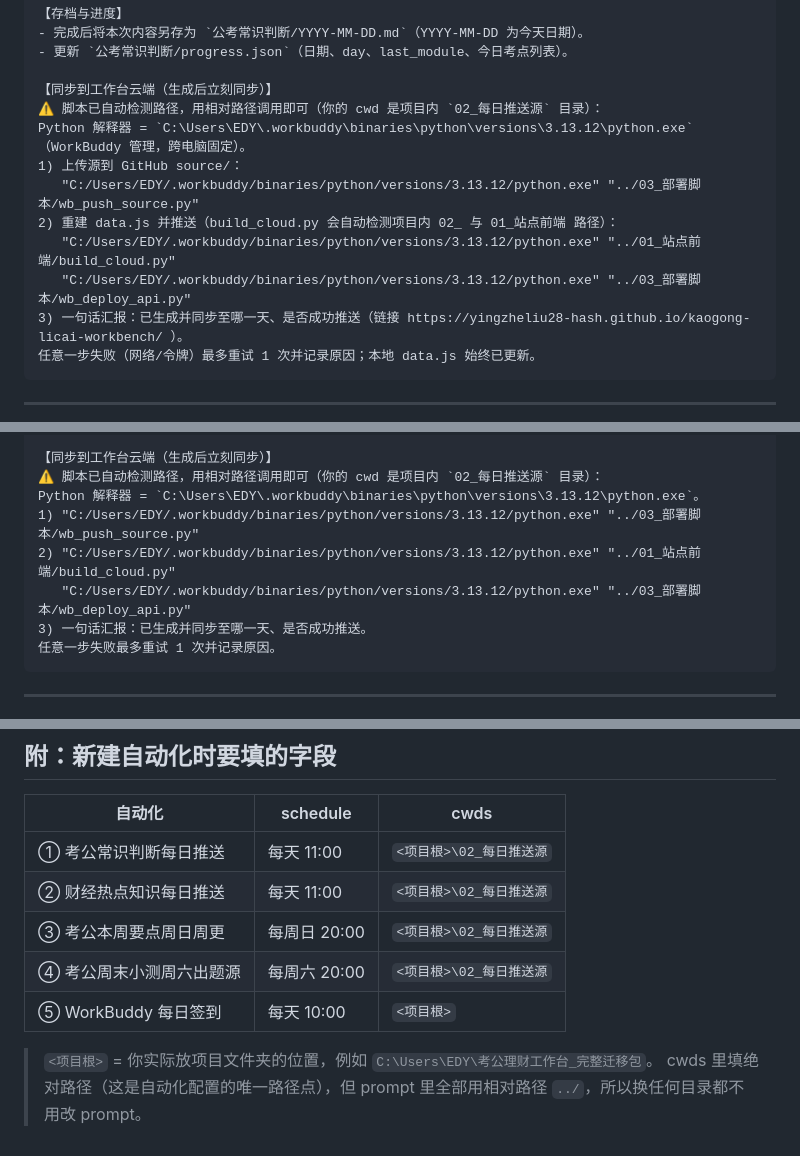
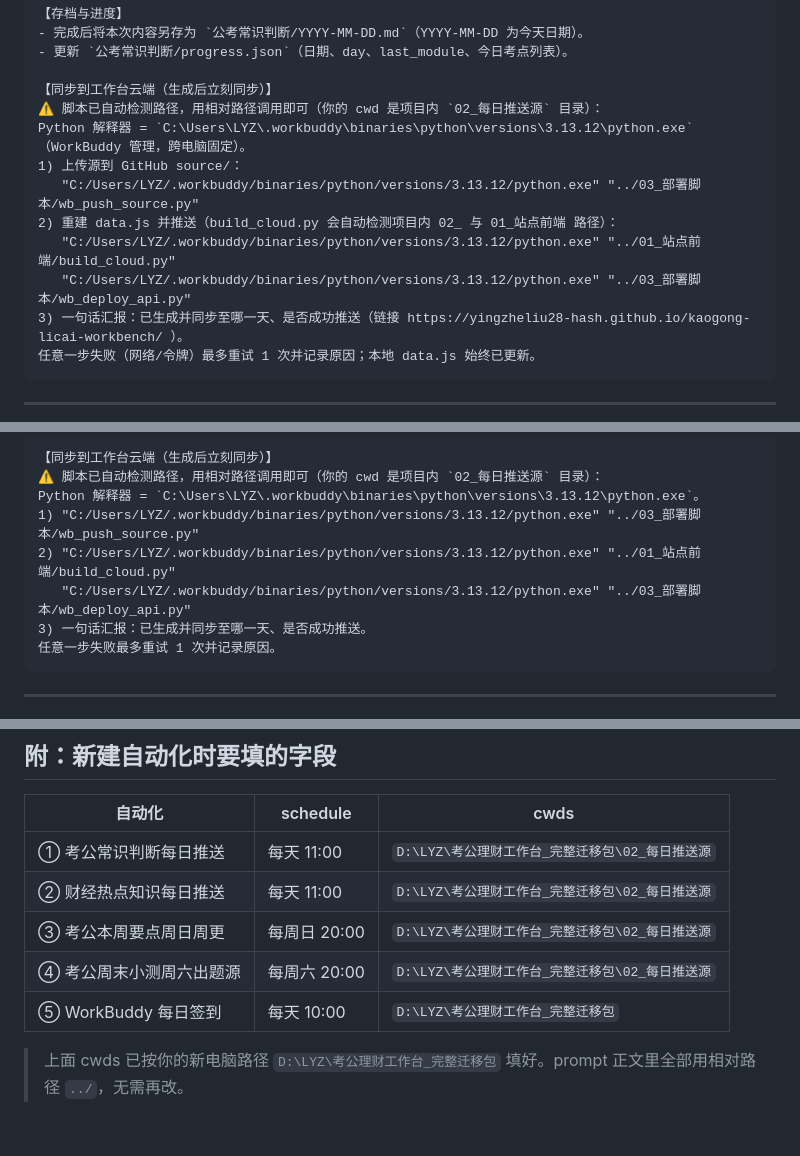
Before and after one commit to yingzheliu28-hash/kaogong-licai-workbench, a Markdown page: 05_项目交接/新电脑自动化提示词.md, 3 parts joined by grey strips. Rendered like a GitHub page.

Commit message:
chore: 更新 05_项目交接/新电脑自动化提示词.md

````diff
--- a/05_项目交接/新电脑自动化提示词.md
+++ b/05_项目交接/新电脑自动化提示词.md
@@ -57,12 +57,12 @@
 
 【同步到工作台云端（生成后立刻同步）】
 ⚠️ 脚本已自动检测路径，用相对路径调用即可（你的 cwd 是项目内 `02_每日推送源` 目录）：
-Python 解释器 = `C:\Users\EDY\.workbuddy\binaries\python\versions\3.13.12\python.exe`（WorkBuddy 管理，跨电脑固定）。
+Python 解释器 = `C:\Users\LYZ\.workbuddy\binaries\python\versions\3.13.12\python.exe`（WorkBuddy 管理，跨电脑固定）。
 1) 上传源到 GitHub source/：
-   "C:/Users/EDY/.workbuddy/binaries/python/versions/3.13.12/python.exe" "../03_部署脚本/wb_push_source.py"
+   "C:/Users/LYZ/.workbuddy/binaries/python/versions/3.13.12/python.exe" "../03_部署脚本/wb_push_source.py"
 2) 重建 data.js 并推送（build_cloud.py 会自动检测项目内 02_ 与 01_站点前端 路径）：
-   "C:/Users/EDY/.workbuddy/binaries/python/versions/3.13.12/python.exe" "../01_站点前端/build_cloud.py"
-   "C:/Users/EDY/.workbuddy/binaries/python/versions/3.13.12/python.exe" "../03_部署脚本/wb_deploy_api.py"
+   "C:/Users/LYZ/.workbuddy/binaries/python/versions/3.13.12/python.exe" "../01_站点前端/build_cloud.py"
+   "C:/Users/LYZ/.workbuddy/binaries/python/versions/3.13.12/python.exe" "../03_部署脚本/wb_deploy_api.py"
 3) 一句话汇报：已生成并同步至哪一天、是否成功推送（链接 https://yingzheliu28-hash.github.io/kaogong-licai-workbench/ ）。
 任意一步失败（网络/令牌）最多重试 1 次并记录原因；本地 data.js 始终已更新。
 ```
@@ -110,10 +110,10 @@ Python 解释器 = `C:\Users\EDY\.workbuddy\binaries\python\versions\3.13.12\pyt
 
 【同步到工作台云端（生成后立刻同步）】
 ⚠️ 脚本已自动检测路径，用相对路径调用即可（你的 cwd 是项目内 `02_每日推送源` 目录）：
-Python 解释器 = `C:\Users\EDY\.workbuddy\binaries\python\versions\3.13.12\python.exe`。
-1) "C:/Users/EDY/.workbuddy/binaries/python/versions/3.13.12/python.exe" "../03_部署脚本/wb_push_source.py"
-2) "C:/Users/EDY/.workbuddy/binaries/python/versions/3.13.12/python.exe" "../01_站点前端/build_cloud.py"
-   "C:/Users/EDY/.workbuddy/binaries/python/versions/3.13.12/python.exe" "../03_部署脚本/wb_deploy_api.py"
+Python 解释器 = `C:\Users\LYZ\.workbuddy\binaries\python\versions\3.13.12\python.exe`。
+1) "C:/Users/LYZ/.workbuddy/binaries/python/versions/3.13.12/python.exe" "../03_部署脚本/wb_push_source.py"
+2) "C:/Users/LYZ/.workbuddy/binaries/python/versions/3.13.12/python.exe" "../01_站点前端/build_cloud.py"
+   "C:/Users/LYZ/.workbuddy/binaries/python/versions/3.13.12/python.exe" "../03_部署脚本/wb_deploy_api.py"
 3) 一句话汇报：已生成并同步至哪一天、是否成功推送。
 任意一步失败最多重试 1 次并记录原因。
 ```
@@ -216,11 +216,10 @@ D. ...
 
 | 自动化 | schedule | cwds |
 |---|---|---|
-| ① 考公常识判断每日推送 | 每天 11:00 | `<项目根>\02_每日推送源` |
-| ② 财经热点知识每日推送 | 每天 11:00 | `<项目根>\02_每日推送源` |
-| ③ 考公本周要点周日周更 | 每周日 20:00 | `<项目根>\02_每日推送源` |
-| ④ 考公周末小测周六出题源 | 每周六 20:00 | `<项目根>\02_每日推送源` |
-| ⑤ WorkBuddy 每日签到 | 每天 10:00 | `<项目根>` |
+| ① 考公常识判断每日推送 | 每天 11:00 | `D:\LYZ\考公理财工作台_完整迁移包\02_每日推送源` |
+| ② 财经热点知识每日推送 | 每天 11:00 | `D:\LYZ\考公理财工作台_完整迁移包\02_每日推送源` |
+| ③ 考公本周要点周日周更 | 每周日 20:00 | `D:\LYZ\考公理财工作台_完整迁移包\02_每日推送源` |
+| ④ 考公周末小测周六出题源 | 每周六 20:00 | `D:\LYZ\考公理财工作台_完整迁移包\02_每日推送源` |
+| ⑤ WorkBuddy 每日签到 | 每天 10:00 | `D:\LYZ\考公理财工作台_完整迁移包` |
 
-> `<项目根>` = 你实际放项目文件夹的位置，例如 `C:\Users\EDY\考公理财工作台_完整迁移包`。
-> cwds 里填绝对路径（这是自动化配置的唯一路径点），但 prompt 里全部用相对路径 `../`，所以换任何目录都不用改 prompt。
+> 上面 cwds 已按你的新电脑路径 `D:\LYZ\考公理财工作台_完整迁移包` 填好。prompt 正文里全部用相对路径 `../`，无需再改。
````
Also changed, not shown: other parts of 05_项目交接/新电脑自动化提示词.md (+4 -4 lines).
